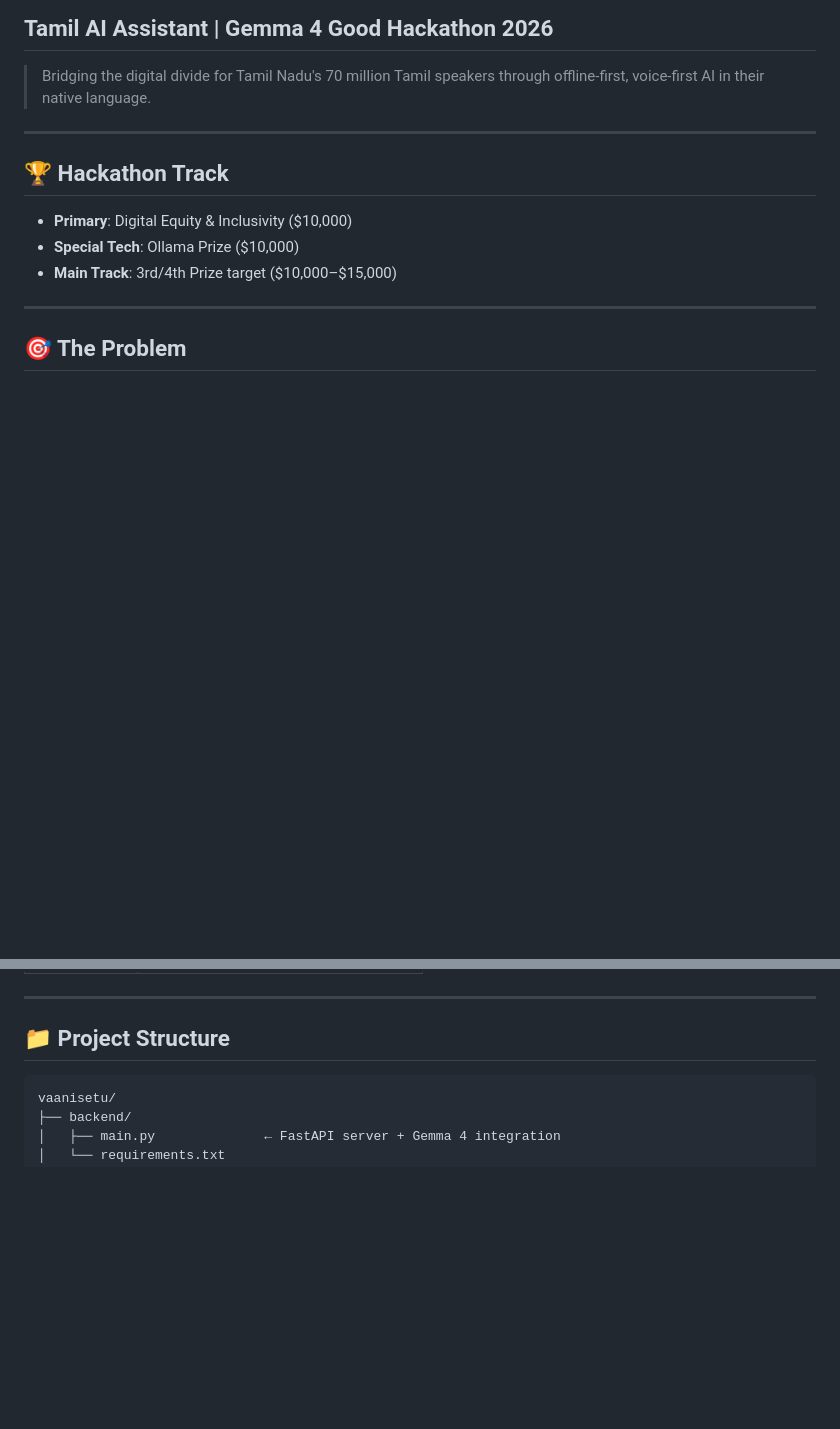
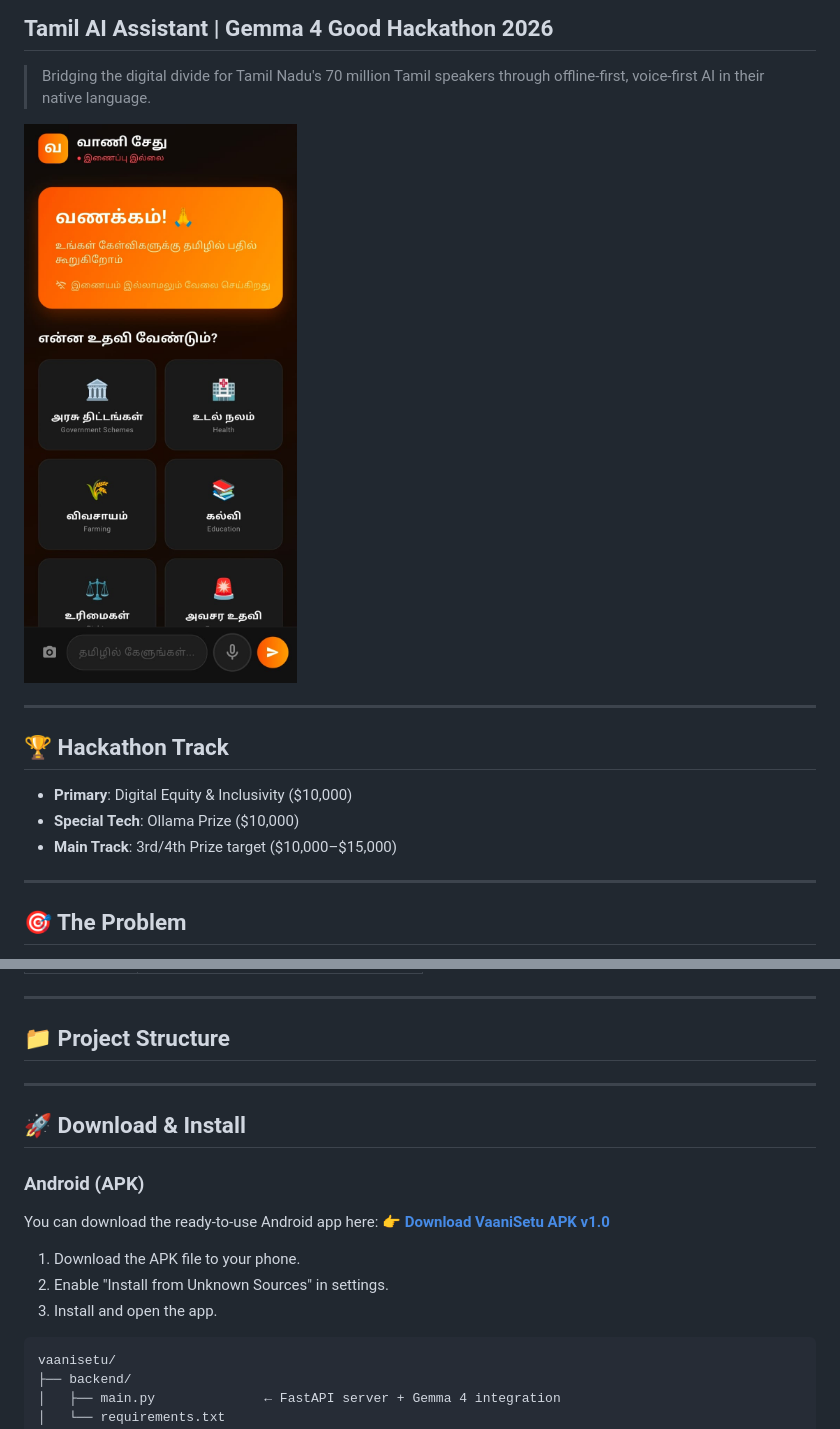
Before and after one commit to cbrethick/Vaanisetu, a Markdown page: README.md, 2 parts joined by grey strips. Drawn GitHub-style; pictures changed too: assets/dashboard.png (added); blank space fills up the shorter version.

Commit message:
Add dashboard image and APK release folder

````diff
--- a/README.md
+++ b/README.md
@@ -3,6 +3,9 @@
 
 > Bridging the digital divide for Tamil Nadu's 70 million Tamil speakers
 > through offline-first, voice-first AI in their native language.
+
+![VaaniSetu Dashboard](assets/dashboard.png)
+
 
 ---
 
@@ -33,6 +36,19 @@
 ---
 
 ## 📁 Project Structure
+
+---
+
+## 🚀 Download & Install
+
+### Android (APK)
+You can download the ready-to-use Android app here:
+👉 **[Download VaaniSetu APK v1.0](release/vaanisetu_v1.0.apk)**
+
+1. Download the APK file to your phone.
+2. Enable "Install from Unknown Sources" in settings.
+3. Install and open the app.
+
 
 ```
 vaanisetu/
````
Also changed, not shown: 1 other file.
